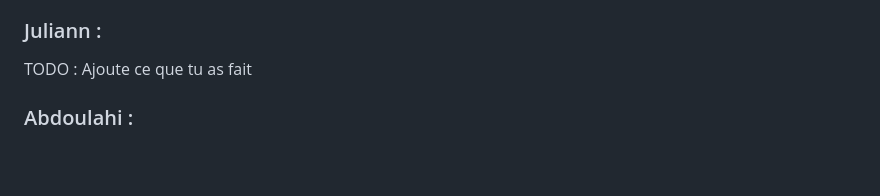
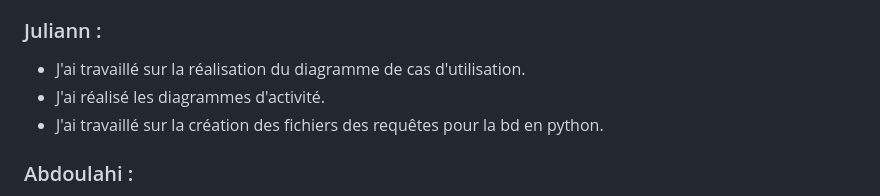
Before and after one commit to Yannis-barache/SAE-3.05, a Markdown page: README.md, the part around the change. Rendered like a GitHub page; blank space fills up the shorter version.

Commit message:
ajoute dans le readme

```diff
--- a/README.md
+++ b/README.md
@@ -141,7 +141,9 @@ Nous nous sommes ensuite répartis les tâches à réaliser pour la première se
 
 ### Juliann :
 
-TODO : Ajoute ce que tu as fait
+- J'ai travaillé sur la réalisation du diagramme de cas d'utilisation.
+- J'ai réalisé les diagrammes d'activité.
+- J'ai travaillé sur la création des fichiers des requêtes pour la bd en python.
 
 ### Abdoulahi :
 
```
